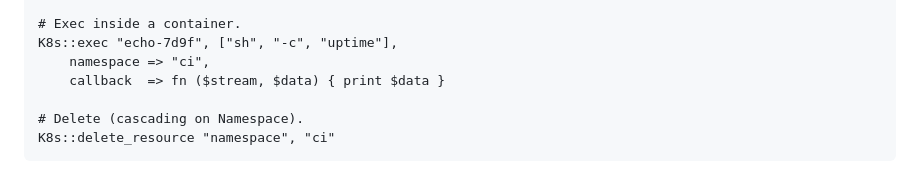
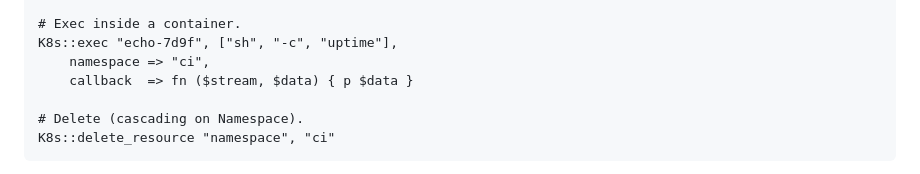
Before and after one commit to MenkeTechnologies/stryke-k8s, a Markdown page: README.md, the part around the change. GitHub-like rendering.

Commit message:
docs: polish README — style-guide + stale-count fixes

```diff
--- a/README.md
+++ b/README.md
@@ -127,7 +127,7 @@ K8s::watch "pods",
 # Exec inside a container.
 K8s::exec "echo-7d9f", ["sh", "-c", "uptime"],
     namespace => "ci",
-    callback  => fn ($stream, $data) { print $data }
+    callback  => fn ($stream, $data) { p $data }
 
 # Delete (cascading on Namespace).
 K8s::delete_resource "namespace", "ci"
```
